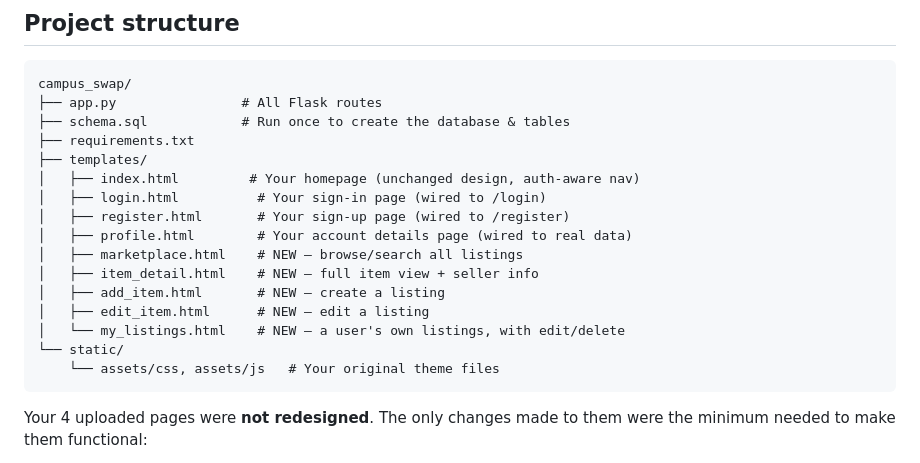
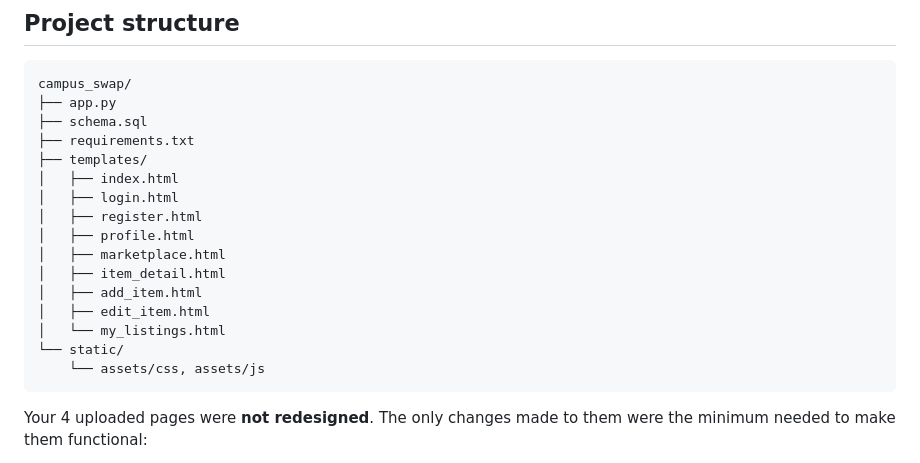
Before and after one commit to dsvgpranay-alt/Campus-Swap, a Markdown page: README.md, the part around the change. GitHub-like rendering.

````diff
--- a/README.md
+++ b/README.md
@@ -14,21 +14,21 @@ and swap books and belongings within their campus.
 ## Project structure
 ```
 campus_swap/
-├── app.py                # All Flask routes
-├── schema.sql            # Run once to create the database & tables
+├── app.py
+├── schema.sql
 ├── requirements.txt
 ├── templates/
-│   ├── index.html         # Your homepage (unchanged design, auth-aware nav)
-│   ├── login.html          # Your sign-in page (wired to /login)
-│   ├── register.html       # Your sign-up page (wired to /register)
-│   ├── profile.html        # Your account details page (wired to real data)
-│   ├── marketplace.html    # NEW — browse/search all listings
-│   ├── item_detail.html    # NEW — full item view + seller info
-│   ├── add_item.html       # NEW — create a listing
-│   ├── edit_item.html      # NEW — edit a listing
-│   └── my_listings.html    # NEW — a user's own listings, with edit/delete
+│   ├── index.html
+│   ├── login.html
+│   ├── register.html
+│   ├── profile.html
+│   ├── marketplace.html
+│   ├── item_detail.html
+│   ├── add_item.html
+│   ├── edit_item.html
+│   └── my_listings.html
 └── static/
-    └── assets/css, assets/js   # Your original theme files
+    └── assets/css, assets/js
 ```
 
 Your 4 uploaded pages were **not redesigned**. The only changes made to them
````
